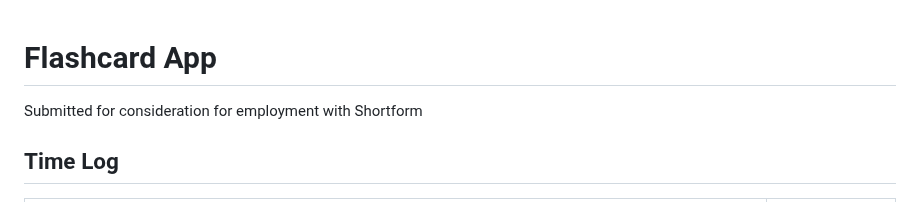
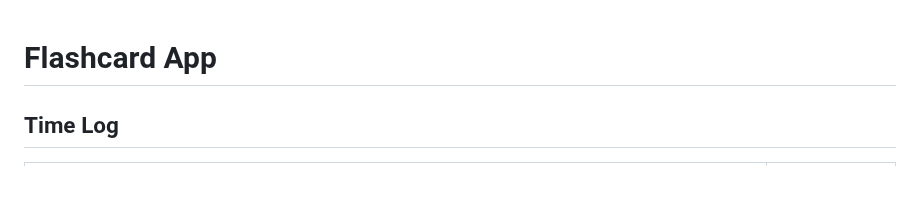
Before and after one commit to StevenReale/flashcard-app, a Markdown page: README.md, the part around the change. Rendered like a GitHub page.

```diff
--- a/README.md
+++ b/README.md
@@ -1,6 +1,4 @@
 # Flashcard App
-
-Submitted for consideration for employment with Shortform
 
 ## Time Log
 
```
